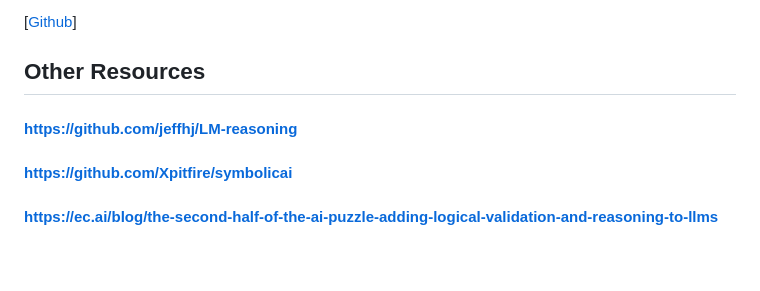
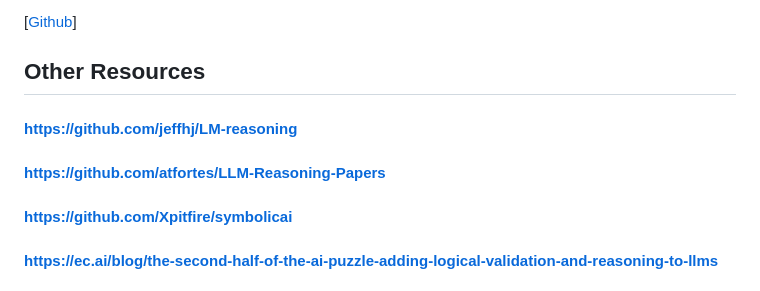
Before and after one commit to anon2014/LLM-Reasoning, a Markdown page: README.md, the part around one of its changes. GitHub-like rendering; blank space fills up the shorter version.

```diff
--- a/README.md
+++ b/README.md
@@ -107,6 +107,8 @@ Introduced by Cobbe et al. in Training Verifiers to Solve Math Word Problems
 
 #### https://github.com/jeffhj/LM-reasoning
 
+#### https://github.com/atfortes/LLM-Reasoning-Papers
+
 #### https://github.com/Xpitfire/symbolicai
 
 #### https://ec.ai/blog/the-second-half-of-the-ai-puzzle-adding-logical-validation-and-reasoning-to-llms
```
Also changed, not shown: other parts of README.md (+1 -1 lines).
